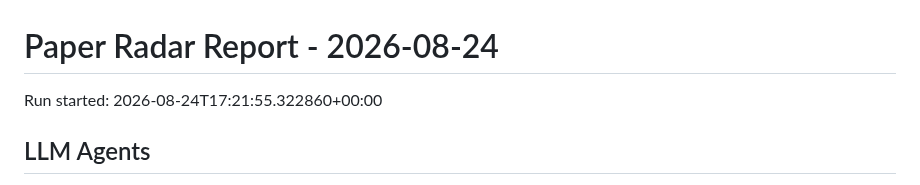
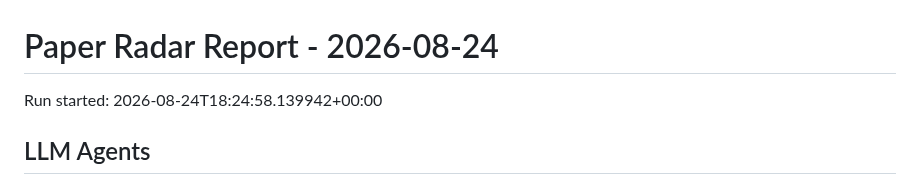
Before and after one commit to shiyongding19065-coder/paper-radar, a Markdown page: reports/2026-08-24.md, the part around the change. Drawn GitHub-style.

Commit message:
Update paper radar records

```diff
--- a/reports/2026-08-24.md
+++ b/reports/2026-08-24.md
@@ -1,6 +1,6 @@
 # Paper Radar Report - 2026-08-24
 
-Run started: 2026-08-24T17:21:55.322860+00:00
+Run started: 2026-08-24T18:24:58.139942+00:00
 
 ## LLM Agents
 
```
